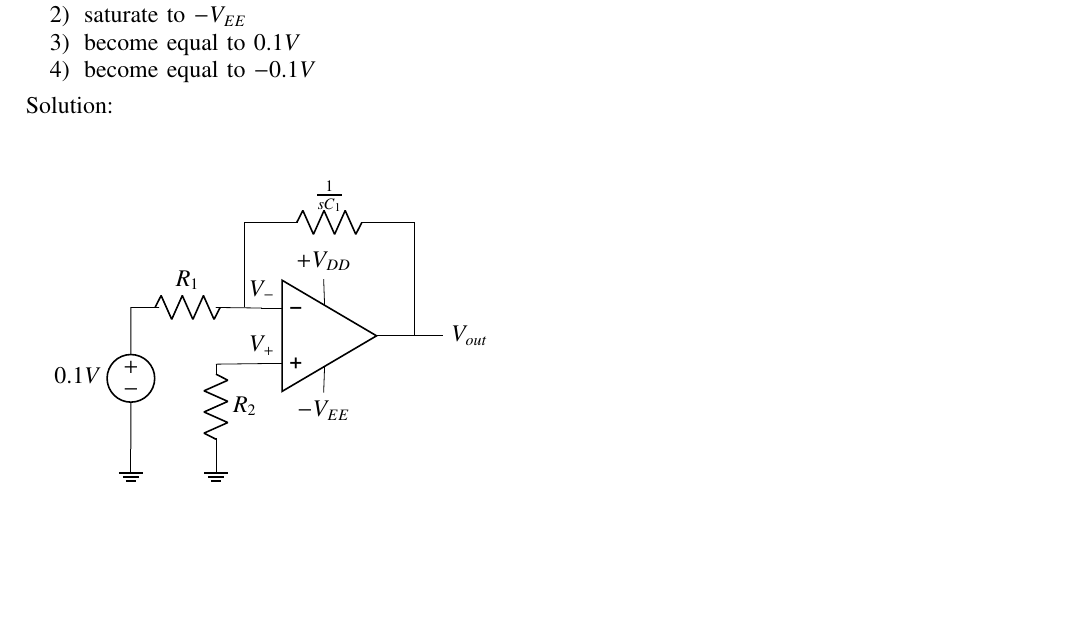
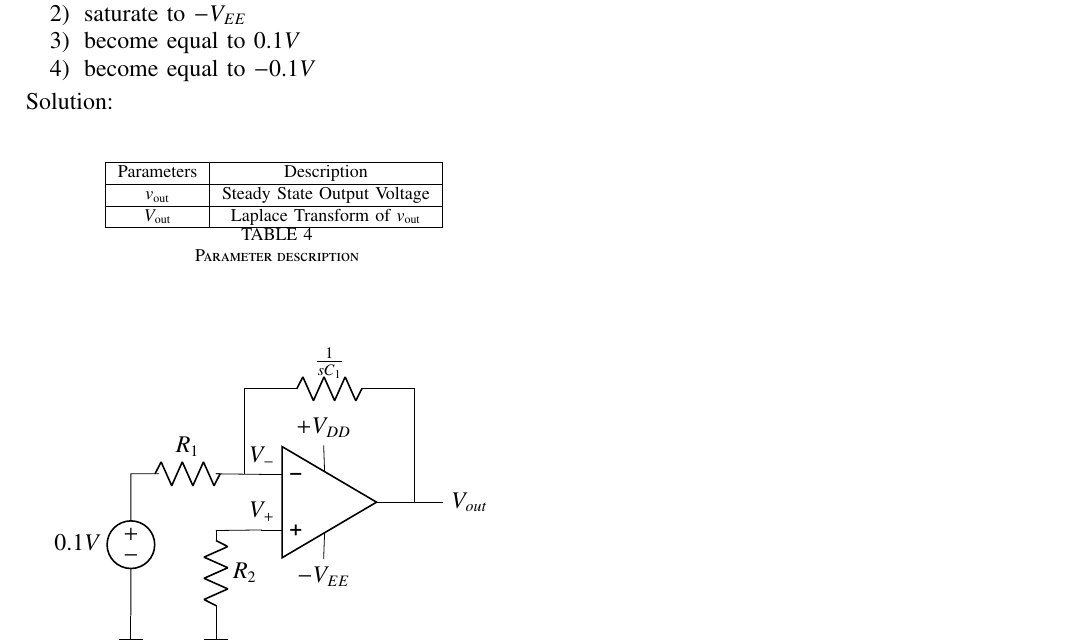
Before and after one commit to ee23btech11217/EE1205, a LaTeX problem sheet (Assignment5/main.tex, which reads Assignment5/tables/table.tex): part of the page, cut so that both start at the same text, the shorter picture padded with empty space. Compiled offline with pdfLaTeX.

Commit message:
add table

```diff
--- a/Assignment5/main.tex
+++ b/Assignment5/main.tex
@@ -44,6 +44,14 @@ The steady state output $V_{out}$ of the circuit shown below, will
 
 \noindent Solution: \\
 
+
+\begin{table}[h]
+    \centering
+    \input{tables/table}
+    \caption{Parameter description}
+\label{tab: 217.EE.16.1}
+\end{table}
+
 \begin{figure}[h]
     \centering
     \input{figs/sol}
--- a/Assignment5/tables/table.tex
+++ b/Assignment5/tables/table.tex
@@ -1,2 +1,5 @@
-\begin{tabular}{|c|c|c|}
+\begin{tabular}{|c|c|}
 \hline
+    Parameters & Description \\\hline
+    $v_{\text{out}}$  & Steady State Output Voltage  \\\hline
+    $V_{\text{out}}$ & Laplace Transform of $v_{\text{out}}$\\\hline
```
Also changed, not shown: Assignment5/main.pdf, Assignment5/tables/table.tex (10 more changed lines), 2 other files.
